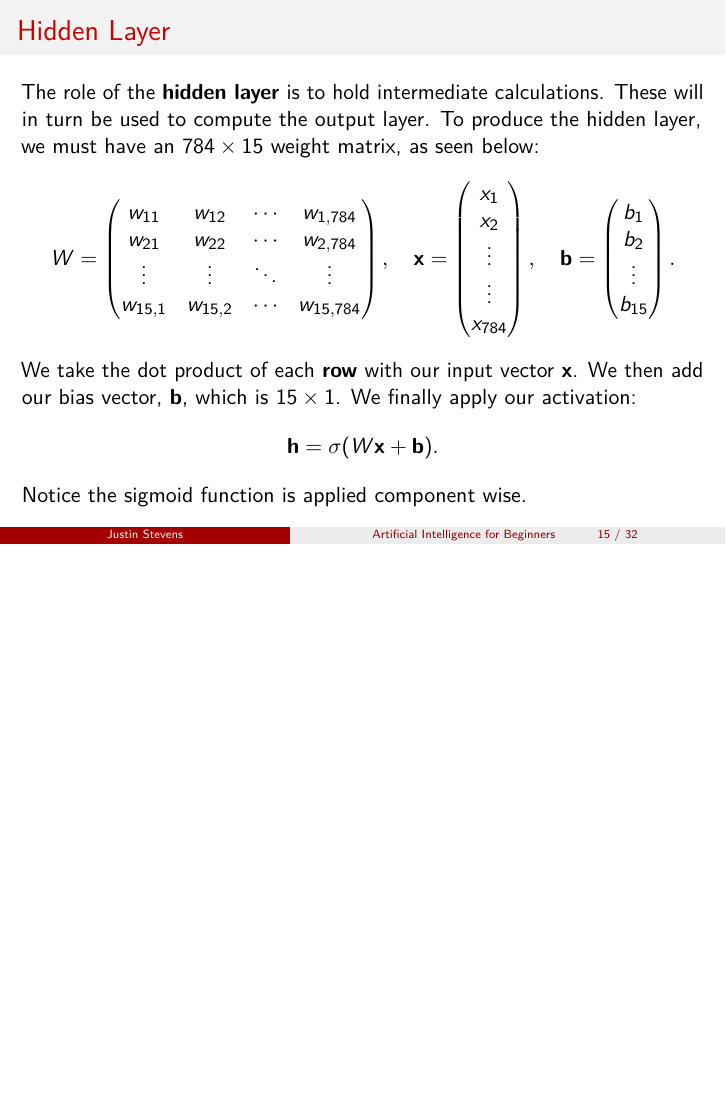
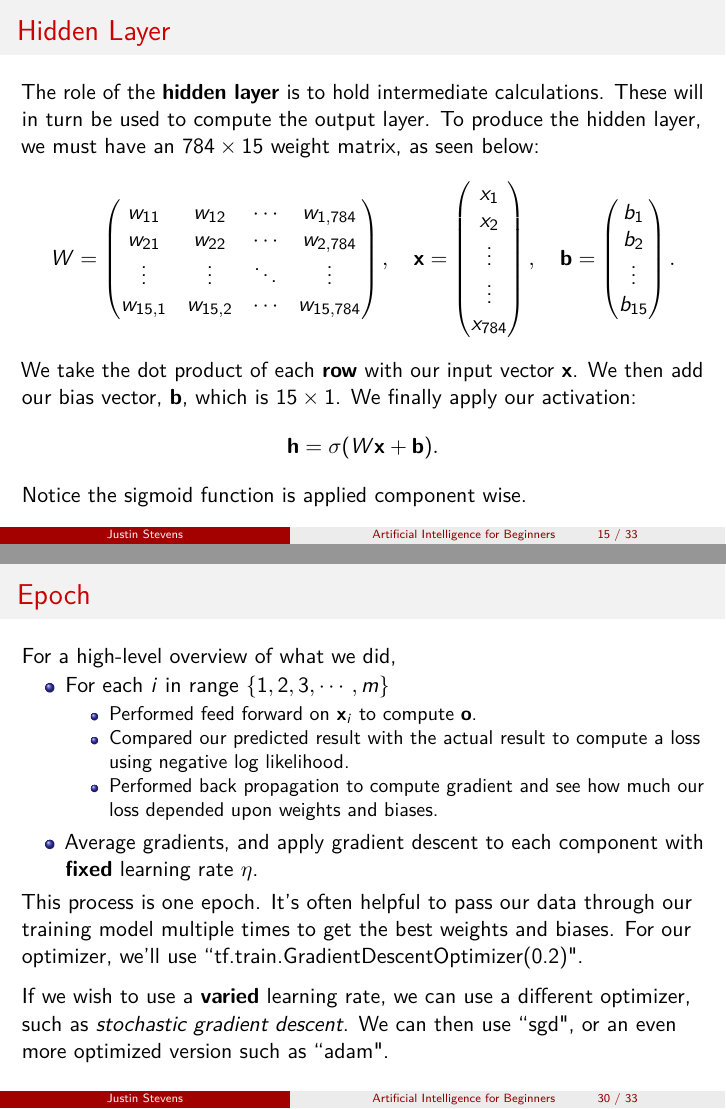
Before and after one commit to UndergraduateArtificialIntelligenceClub/hands-on-ml, LaTeX slides (graddescent.tex): page 36 of 84 before the commit and pages 38 and 89 of 92 after it, the two joined at a grey line, the shorter picture padded with empty space. Compiled offline with pdfLaTeX; a LaTeX package or settings file that is missing is left out.

Commit message:
updating one more time

```diff
--- a/graddescent.tex
+++ b/graddescent.tex
@@ -269,6 +269,23 @@ Let $g_k=w_{k1}x_1+w_{k2}x_2+\cdots+w_{k,784}x_{784}+b_k$. Then $h_k=\sigma(g_k)
 Recall $\sigma(z)=\frac{1}{1+e^{-z}}$, so $\frac{d}{dz}\sigma(z)=\frac{e^{-z}}{1+e^{-z}}\cdot \frac{1}{1+e^{-z}}=\left(1-\sigma(z)\right)\sigma(z).$ \pause Then $$\frac{\partial h_k}{\partial w_{k\ell}}=\left(1-\sigma(g_k)\right)\sigma(g_k)\bold{x}_{\ell}.$$ \pause Similarly, we see $\frac{\partial h_k}{\partial b_k}=\left(1-\sigma(g_k)\right)\sigma(g_k)$, since $\frac{\partial g_k}{\partial b_k}=1$. \pause Thus, \begin{align*} \frac{\partial L}{\partial w_{k\ell}}&=\left(\sum_{i\neq j}o_iw_{ik}+(o_j-1)w_{jk}\right)\left(1-\sigma(g_k)\right)\sigma(g_k)\bold{x}_{\ell} \\ \frac{\partial L}{\partial b_k}&=\left(\sum_{i\neq j}o_iw_{ik}+(o_j-1)w_{jk}\right)\left(1-\sigma(g_k)\right)\sigma(g_k). \end{align*}
 \end{frame}
 
+\begin{frame}{Epoch}
+For a high-level overview of what we did,
+\begin{itemize}
+\item For each $i$ in range $\{1, 2, 3, \cdots, m\}$ \pause
+\begin{itemize}
+\item Performed feed forward on $\bold{x}_i$ to compute $\bold{o}$. \pause
+\item Compared our predicted result with the actual result to compute a loss using negative log likelihood. \pause
+\item Performed back propagation to compute gradient and see how much our loss depended upon weights and biases.  \pause
+\end{itemize}
+\item Average gradients, and apply gradient descent to each component with \textbf{fixed} learning rate $\eta$.
+\end{itemize}
+This process is one epoch. It's often helpful to pass our data through our training model multiple times to get the best weights and biases. For our optimizer, we'll use ``tf.train.GradientDescentOptimizer(0.2)". \pause
+
+\vspace{0.025\textheight}
+If we wish to use a \textbf{varied} learning rate, we can use a different optimizer, such as \textit{stochastic gradient descent}. We can then use ``sgd", or an even more optimized version such as ``adam".
+\end{frame}
+
 \section{Improvements}
 \subsection{Overfitting}
 \begin{frame}{Overfitting}
```
Also changed, not shown: graddescent.pdf, graddescent.tex (4 more changed lines), 7 other files.
